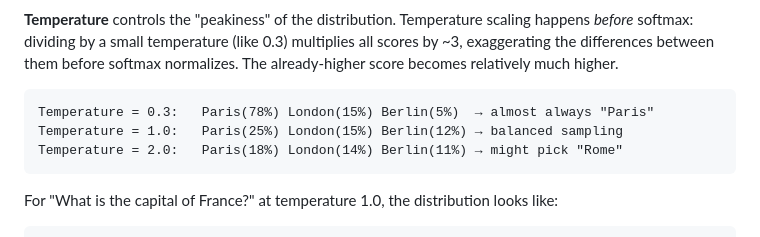
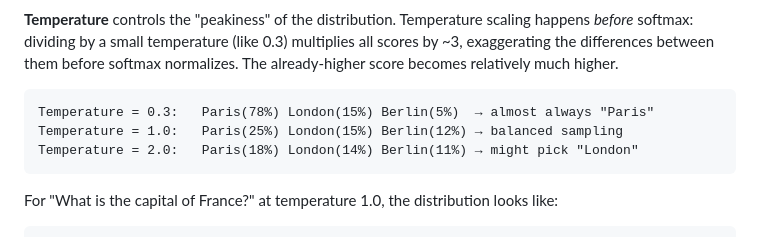
Before and after one commit to brewinvaz/substack, a Markdown page: 2026-01-attention/attention-substack.md, the part around the change. GitHub-like rendering.

Commit message:
docs: sync articles from thought-leadership

````diff
--- a/2026-01-attention/attention-substack.md
+++ b/2026-01-attention/attention-substack.md
@@ -310,7 +310,7 @@ $$P(\text{next\_token}) = \text{softmax}\left(\frac{\text{logits}}{\text{tempera
 ```
 Temperature = 0.3:   Paris(78%) London(15%) Berlin(5%)  → almost always "Paris"
 Temperature = 1.0:   Paris(25%) London(15%) Berlin(12%) → balanced sampling
-Temperature = 2.0:   Paris(18%) London(14%) Berlin(11%) → might pick "Rome"
+Temperature = 2.0:   Paris(18%) London(14%) Berlin(11%) → might pick "London"
 ```
 
 For "What is the capital of France?" at temperature 1.0, the distribution looks like:
````
